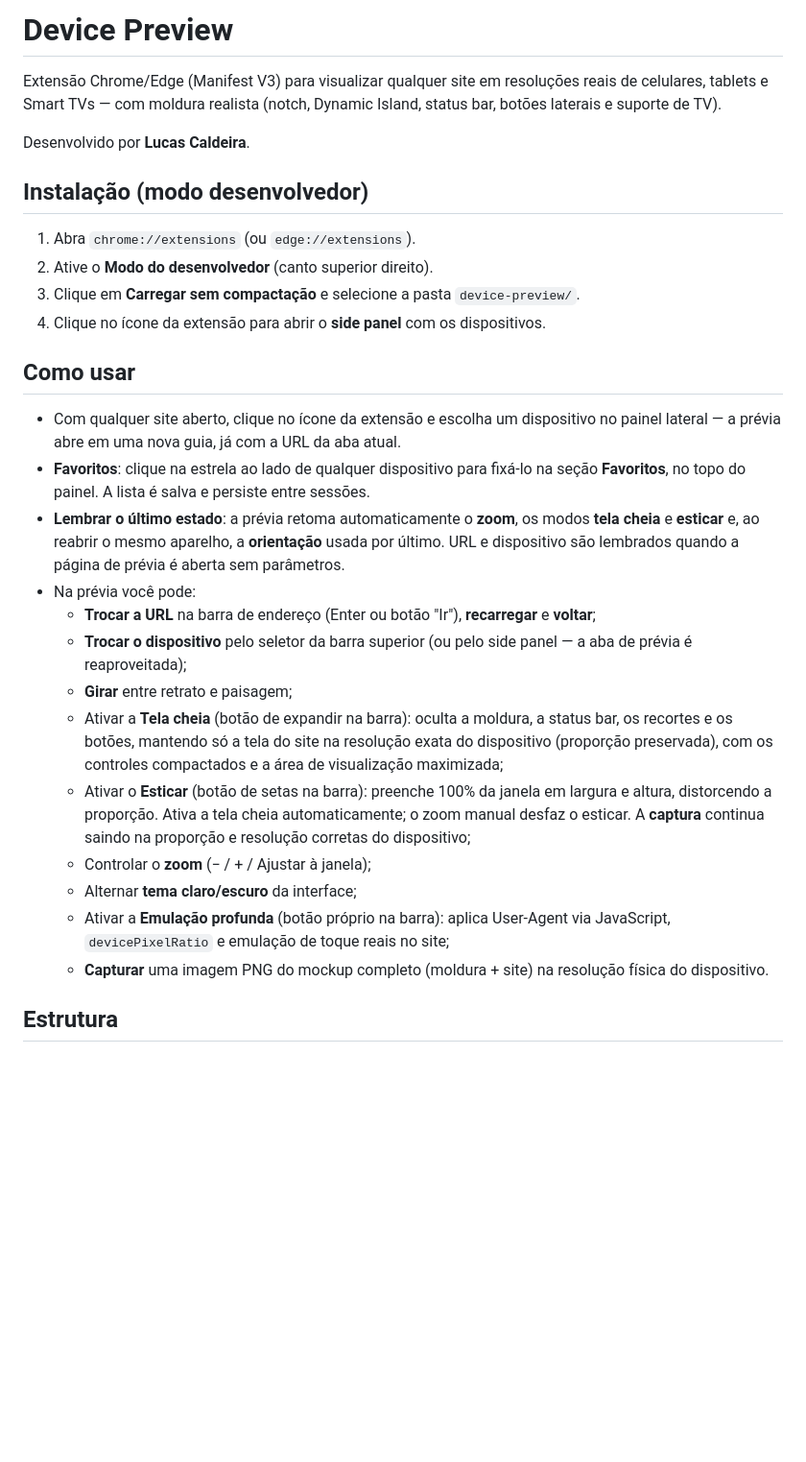
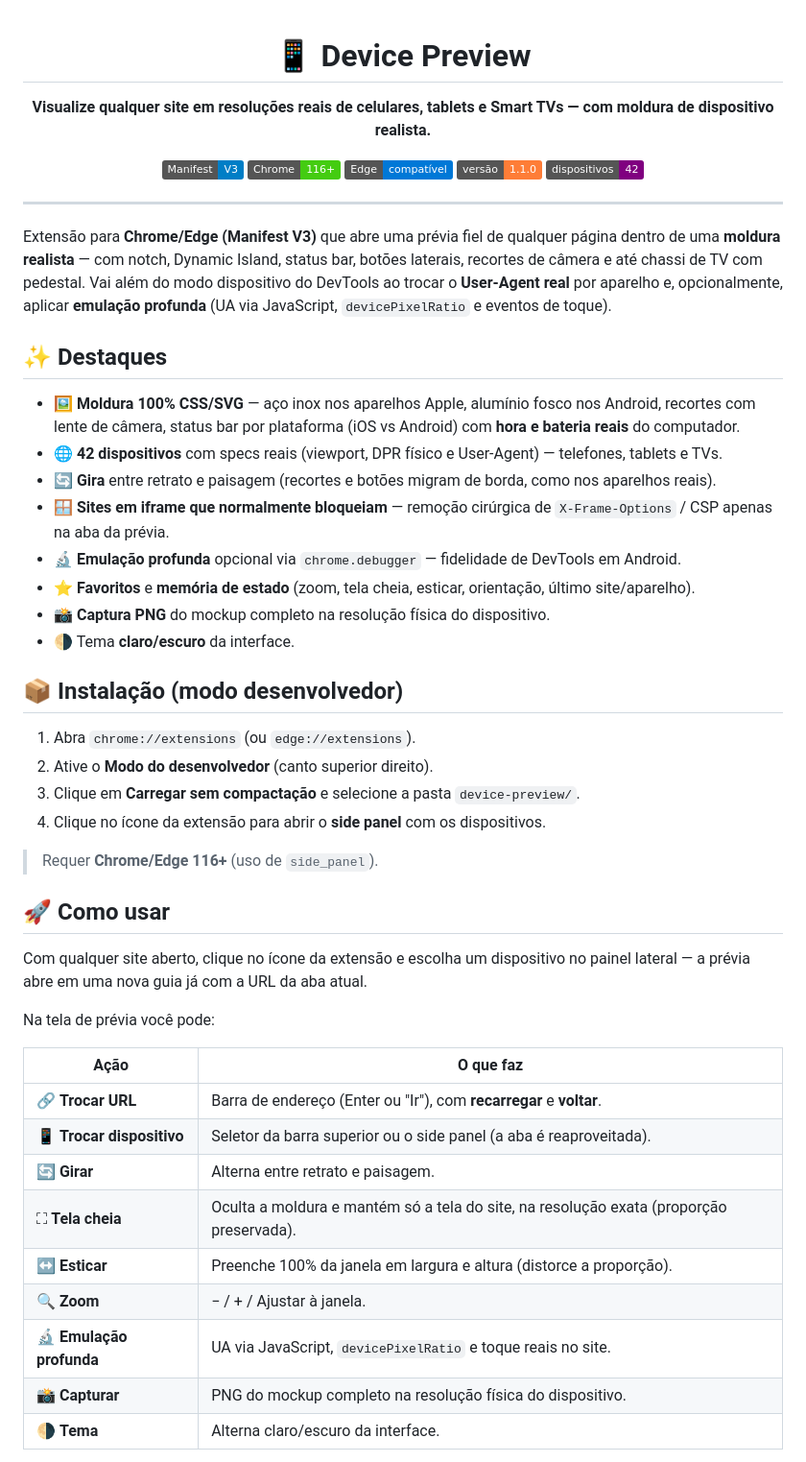
Before and after one commit to realcaldeira/device-preview, a Markdown page: README.md, the part around one of its changes. Shown at 96% size. Rendered like a GitHub page; badges without logos; blank space fills up the shorter version.

Commit message:
docs: reescreve README com estrutura, recursos e tabela de dispositivos

```diff
--- a/README.md
+++ b/README.md
@@ -1,30 +1,56 @@
-# Device Preview
+<div align="center">
 
-Extensão Chrome/Edge (Manifest V3) para visualizar qualquer site em resoluções reais de celulares, tablets e Smart TVs — com moldura realista (notch, Dynamic Island, status bar, botões laterais e suporte de TV).
+# 📱 Device Preview
 
-Desenvolvido por **Lucas Caldeira**.
+**Visualize qualquer site em resoluções reais de celulares, tablets e Smart TVs — com moldura de dispositivo realista.**
 
-## Instalação (modo desenvolvedor)
+![Manifest V3](https://img.shields.io/badge/Manifest-V3-blue)
+![Chrome 116+](https://img.shields.io/badge/Chrome-116%2B-success)
+![Edge](https://img.shields.io/badge/Edge-compatível-0078D7)
+![Versão](https://img.shields.io/badge/versão-1.1.0-orange)
+![Dispositivos](https://img.shields.io/badge/dispositivos-42-purple)
+
+</div>
+
+---
+
+Extensão para **Chrome/Edge (Manifest V3)** que abre uma prévia fiel de qualquer página dentro de uma **moldura realista** — com notch, Dynamic Island, status bar, botões laterais, recortes de câmera e até chassi de TV com pedestal. Vai além do modo dispositivo do DevTools ao trocar o **User-Agent real** por aparelho e, opcionalmente, aplicar **emulação profunda** (UA via JavaScript, `devicePixelRatio` e eventos de toque).
+
+## ✨ Destaques
+
+- 🖼️ **Moldura 100% CSS/SVG** — aço inox nos aparelhos Apple, alumínio fosco nos Android, recortes com lente de câmera, status bar por plataforma (iOS vs Android) com **hora e bateria reais** do computador.
+- 🌐 **42 dispositivos** com specs reais (viewport, DPR físico e User-Agent) — telefones, tablets e TVs.
+- 🔄 **Gira** entre retrato e paisagem (recortes e botões migram de borda, como nos aparelhos reais).
+- 🪟 **Sites em iframe que normalmente bloqueiam** — remoção cirúrgica de `X-Frame-Options` / CSP apenas na aba da prévia.
+- 🔬 **Emulação profunda** opcional via `chrome.debugger` — fidelidade de DevTools em Android.
+- ⭐ **Favoritos** e **memória de estado** (zoom, tela cheia, esticar, orientação, último site/aparelho).
+- 📸 **Captura PNG** do mockup completo na resolução física do dispositivo.
+- 🌗 Tema **claro/escuro** da interface.
+
+## 📦 Instalação (modo desenvolvedor)
 
 1. Abra `chrome://extensions` (ou `edge://extensions`).
 2. Ative o **Modo do desenvolvedor** (canto superior direito).
 3. Clique em **Carregar sem compactação** e selecione a pasta `device-preview/`.
 4. Clique no ícone da extensão para abrir o **side panel** com os dispositivos.
 
-## Como usar
+> Requer **Chrome/Edge 116+** (uso de `side_panel`).
 
-- Com qualquer site aberto, clique no ícone da extensão e escolha um dispositivo no painel lateral — a prévia abre em uma nova guia, já com a URL da aba atual.
-- **Favoritos**: clique na estrela ao lado de qualquer dispositivo para fixá-lo na seção **Favoritos**, no topo do painel. A lista é salva e persiste entre sessões.
-- **Lembrar o último estado**: a prévia retoma automaticamente o **zoom**, os modos **tela cheia** e **esticar** e, ao reabrir o mesmo aparelho, a **orientação** usada por último. URL e dispositivo são lembrados quando a página de prévia é aberta sem parâmetros.
-- Na prévia você pode:
-  - **Trocar a URL** na barra de endereço (Enter ou botão "Ir"), **recarregar** e **voltar**;
-  - **Trocar o dispositivo** pelo seletor da barra superior (ou pelo side panel — a aba de prévia é reaproveitada);
-  - **Girar** entre retrato e paisagem;
-  - Ativar a **Tela cheia** (botão de expandir na barra): oculta a moldura, a status bar, os recortes e os botões, mantendo só a tela do site na resolução exata do dispositivo (proporção preservada), com os controles compactados e a área de visualização maximizada;
-  - Ativar o **Esticar** (botão de setas na barra): preenche 100% da janela em largura e altura, distorcendo a proporção. Ativa a tela cheia automaticamente; o zoom manual desfaz o esticar. A **captura** continua saindo na proporção e resolução corretas do dispositivo;
-  - Controlar o **zoom** (− / + / Ajustar à janela);
-  - Alternar **tema claro/escuro** da interface;
-  - Ativar a **Emulação profunda** (botão próprio na barra): aplica User-Agent via JavaScript, `devicePixelRatio` e emulação de toque reais no site;
-  - **Capturar** uma imagem PNG do mockup completo (moldura + site) na resolução física do dispositivo.
+## 🚀 Como usar
 
-## Estrutura
+Com qualquer site aberto, clique no ícone da extensão e escolha um dispositivo no painel lateral — a prévia abre em uma nova guia já com a URL da aba atual.
+
+Na tela de prévia você pode:
+
+| Ação | O que faz |
+|------|-----------|
+| 🔗 **Trocar URL** | Barra de endereço (Enter ou "Ir"), com **recarregar** e **voltar**. |
+| 📱 **Trocar dispositivo** | Seletor da barra superior ou o side panel (a aba é reaproveitada). |
+| 🔄 **Girar** | Alterna entre retrato e paisagem. |
+| ⛶ **Tela cheia** | Oculta a moldura e mantém só a tela do site, na resolução exata (proporção preservada). |
+| ↔️ **Esticar** | Preenche 100% da janela em largura e altura (distorce a proporção). |
+| 🔍 **Zoom** | − / + / Ajustar à janela. |
+| 🔬 **Emulação profunda** | UA via JavaScript, `devicePixelRatio` e toque reais no site. |
+| 📸 **Capturar** | PNG do mockup completo na resolução física do dispositivo. |
+| 🌗 **Tema** | Alterna claro/escuro da interface. |
+
```
Also changed, not shown: other parts of README.md (+45 -25 lines).
